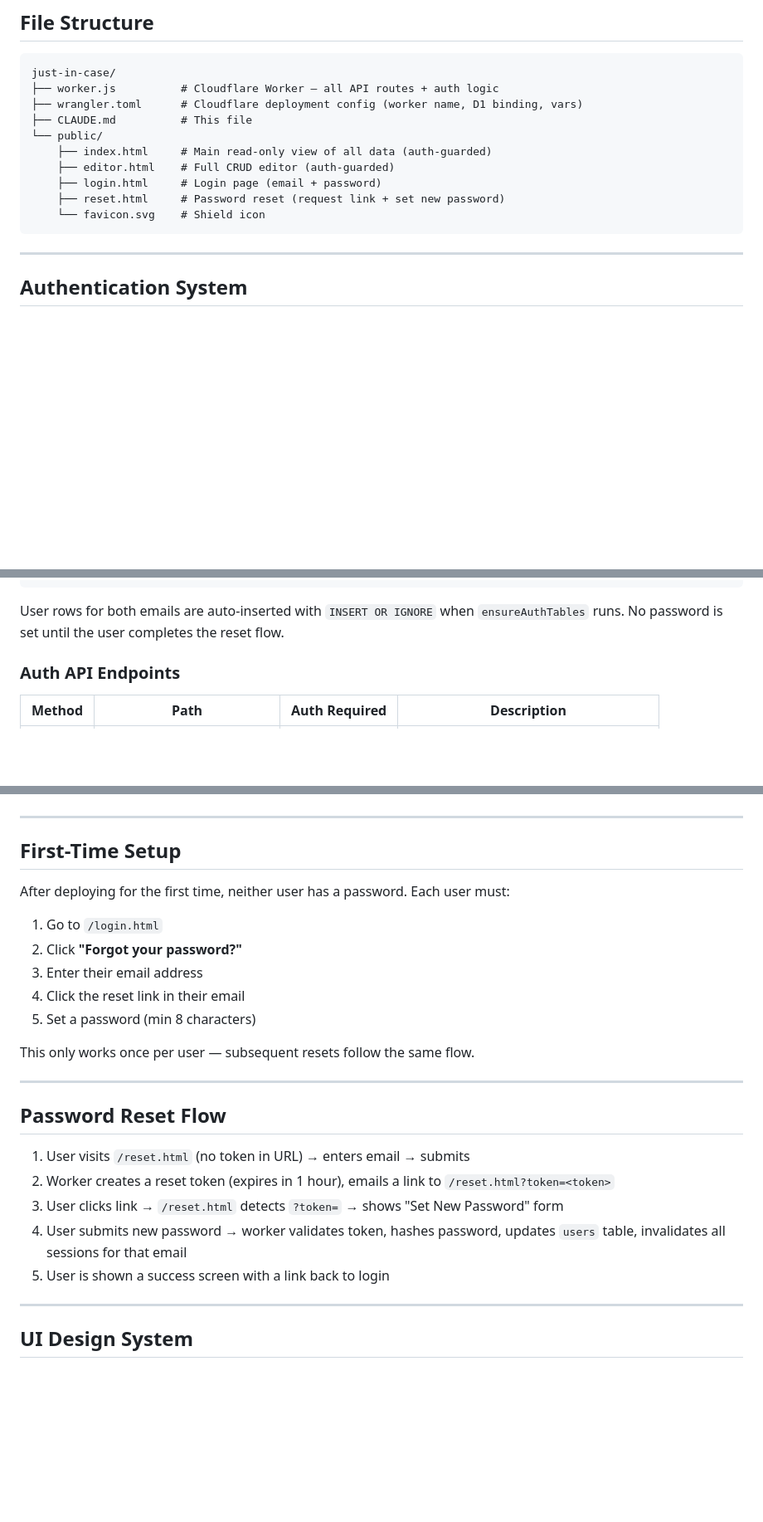
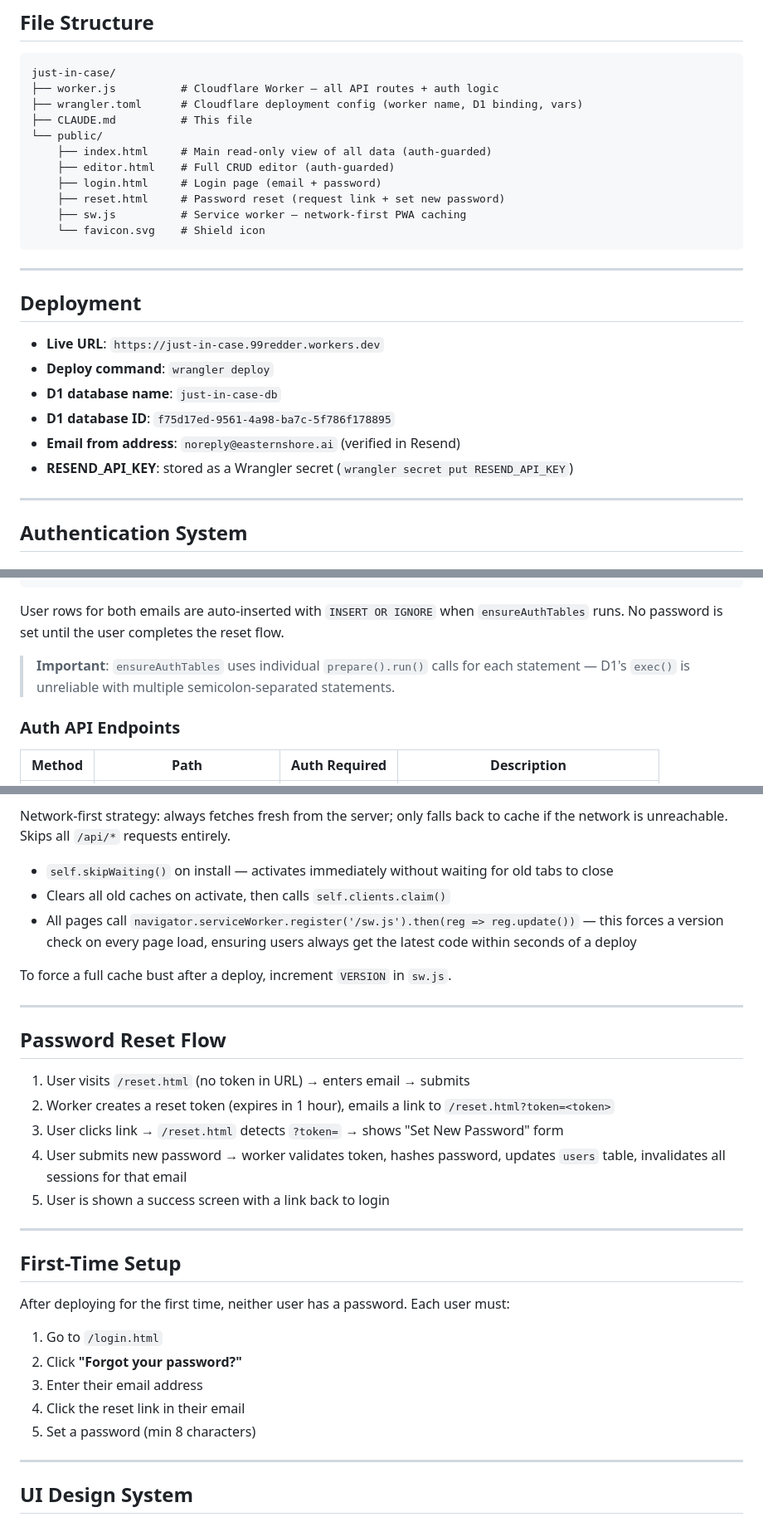
Before and after one commit to 99redder/just-in-case, a Markdown page: CLAUDE.md, 3 parts joined by grey strips. Shown at 83% size. Rendered like a GitHub page; blank space fills up the shorter version.

````diff
--- a/CLAUDE.md
+++ b/CLAUDE.md
@@ -28,8 +28,20 @@ just-in-case/
     ├── editor.html    # Full CRUD editor (auth-guarded)
     ├── login.html     # Login page (email + password)
     ├── reset.html     # Password reset (request link + set new password)
+    ├── sw.js          # Service worker — network-first PWA caching
     └── favicon.svg    # Shield icon
 ```
+
+---
+
+## Deployment
+
+- **Live URL**: `https://just-in-case.99redder.workers.dev`
+- **Deploy command**: `wrangler deploy`
+- **D1 database name**: `just-in-case-db`
+- **D1 database ID**: `f75d17ed-9561-4a98-ba7c-5f786f178895`
+- **Email from address**: `noreply@easternshore.ai` (verified in Resend)
+- **RESEND_API_KEY**: stored as a Wrangler secret (`wrangler secret put RESEND_API_KEY`)
 
 ---
 
@@ -67,6 +79,8 @@ CREATE TABLE password_resets (
 ```
 
 User rows for both emails are auto-inserted with `INSERT OR IGNORE` when `ensureAuthTables` runs. No password is set until the user completes the reset flow.
+
+> **Important**: `ensureAuthTables` uses individual `prepare().run()` calls for each statement — D1's `exec()` is unreliable with multiple semicolon-separated statements.
 
 ### Auth API Endpoints
 
@@ -141,3 +188,20 @@ EMAIL_FROM = "noreply@yourdomain.com"
+Network-first strategy: always fetches fresh from the server; only falls back to cache if the network is unreachable. Skips all `/api/*` requests entirely.
+
+- `self.skipWaiting()` on install — activates immediately without waiting for old tabs to close
+- Clears all old caches on activate, then calls `self.clients.claim()`
+- All pages call `navigator.serviceWorker.register('/sw.js').then(reg => reg.update())` — this forces a version check on every page load, ensuring users always get the latest code within seconds of a deploy
+
+To force a full cache bust after a deploy, increment `VERSION` in `sw.js`.
+
+---
+
+## Password Reset Flow
+
+1. User visits `/reset.html` (no token in URL) → enters email → submits
+2. Worker creates a reset token (expires in 1 hour), emails a link to `/reset.html?token=<token>`
+3. User clicks link → `/reset.html` detects `?token=` → shows "Set New Password" form
+4. User submits new password → worker validates token, hashes password, updates `users` table, invalidates all sessions for that email
+5. User is shown a success screen with a link back to login
 
 ---
 
@@ -150,18 +214,6 @@ After deploying for the first time, neither user has a password. Each user must:
 3. Enter their email address
 4. Click the reset link in their email
 5. Set a password (min 8 characters)
-
-This only works once per user — subsequent resets follow the same flow.
-
----
-
-## Password Reset Flow
-
-1. User visits `/reset.html` (no token in URL) → enters email → submits
-2. Worker creates a reset token (expires in 1 hour), emails a link to `/reset.html?token=<token>`
-3. User clicks link → `/reset.html` detects `?token=` → shows "Set New Password" form
-4. User submits new password → worker validates token, hashes password, updates `users` table, invalidates all sessions for that email
-5. User is shown a success screen with a link back to login
 
 ---
 
````
Also changed, not shown: other parts of CLAUDE.md (+48 -14 lines).
